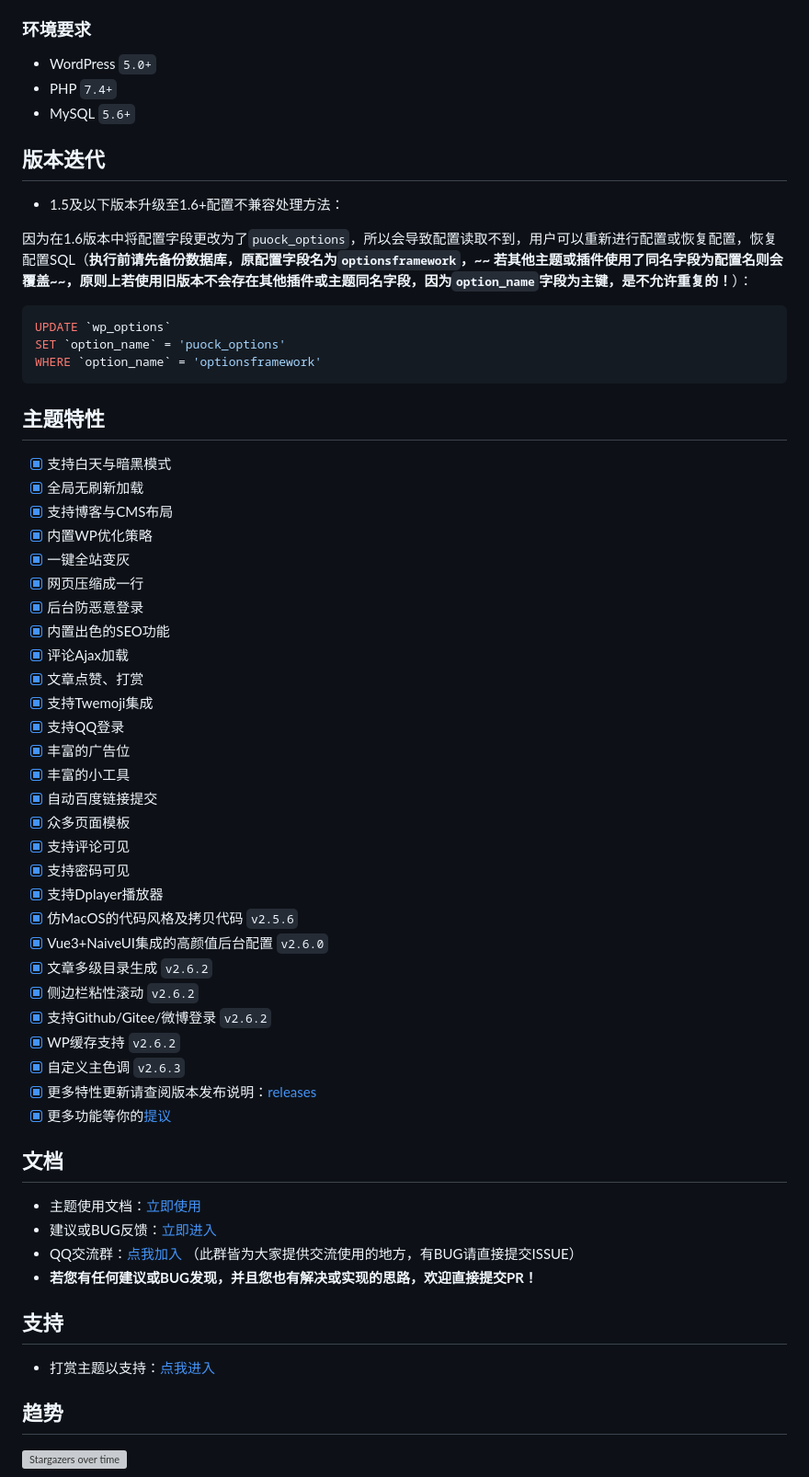
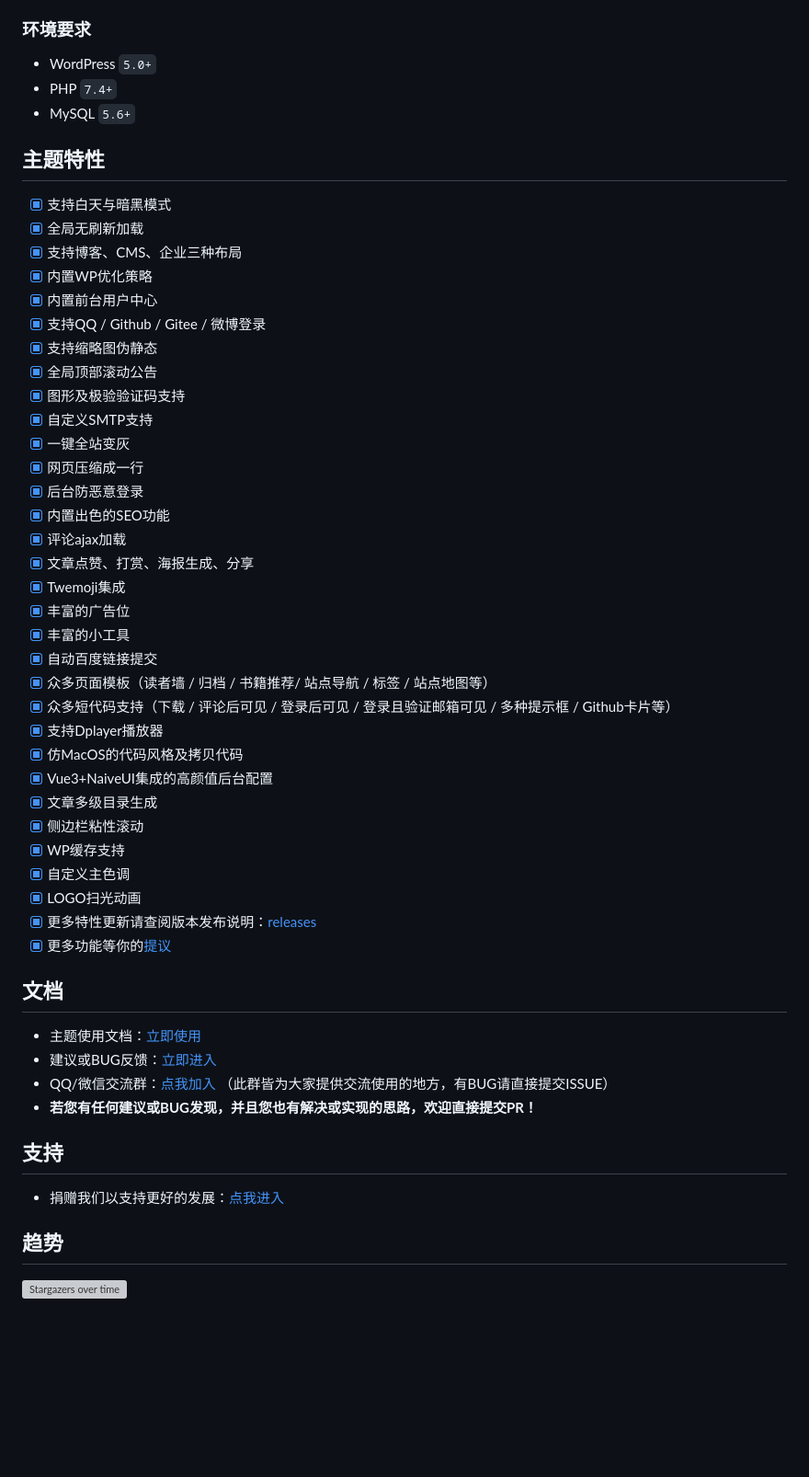
Before and after one commit to Licoy/wordpress-theme-puock, a Markdown page: README.md, the part around the change. Shown at 92% size. Drawn GitHub-style; blank space fills up the shorter version; grey boxes are pictures that could not be loaded.

````diff
--- a/README.md
+++ b/README.md
@@ -58,47 +58,38 @@
 - PHP `7.4+`
 - MySQL `5.6+`
 
-## 版本迭代
-
-- 1.5及以下版本升级至1.6+配置不兼容处理方法：
-
-因为在1.6版本中将配置字段更改为了`puock_options`，所以会导致配置读取不到，用户可以重新进行配置或恢复配置，恢复配置SQL（**执行前请先备份数据库，原配置字段名为`optionsframework`，~~
-若其他主题或插件使用了同名字段为配置名则会覆盖~~，原则上若使用旧版本不会存在其他插件或主题同名字段，因为`option_name`字段为主键，是不允许重复的！**）：
-
-```sql
-UPDATE `wp_options`
-SET `option_name` = 'puock_options'
-WHERE `option_name` = 'optionsframework'
-```
-
 ## 主题特性
 
 - [x] 支持白天与暗黑模式
 - [x] 全局无刷新加载
-- [x] 支持博客与CMS布局
+- [x] 支持博客、CMS、企业三种布局
 - [x] 内置WP优化策略
+- [x] 内置前台用户中心
+- [x] 支持QQ / Github / Gitee / 微博登录
+- [x] 支持缩略图伪静态
+- [x] 全局顶部滚动公告
+- [x] 图形及极验验证码支持
+- [x] 自定义SMTP支持
 - [x] 一键全站变灰
 - [x] 网页压缩成一行
 - [x] 后台防恶意登录
 - [x] 内置出色的SEO功能
-- [x] 评论Ajax加载
-- [x] 文章点赞、打赏
-- [x] 支持Twemoji集成
-- [x] 支持QQ登录
+- [x] 评论ajax加载
+- [x] 文章点赞、打赏、海报生成、分享
+- [x] Twemoji集成
 - [x] 丰富的广告位
 - [x] 丰富的小工具
 - [x] 自动百度链接提交
-- [x] 众多页面模板
-- [x] 支持评论可见
-- [x] 支持密码可见
+- [x] 众多页面模板（读者墙 / 归档 / 书籍推荐/ 站点导航 / 标签 / 站点地图等）
+- [x] 众多短代码支持（下载 / 评论后可见 / 登录后可见 / 登录且验证邮箱可见 / 多种提示框 / Github卡片等）
 - [x] 支持Dplayer播放器
-- [x] 仿MacOS的代码风格及拷贝代码 `v2.5.6`
-- [x] Vue3+NaiveUI集成的高颜值后台配置 `v2.6.0`
-- [x] 文章多级目录生成 `v2.6.2`
-- [x] 侧边栏粘性滚动 `v2.6.2`
-- [x] 支持Github/Gitee/微博登录 `v2.6.2`
-- [x] WP缓存支持 `v2.6.2`
-- [x] 自定义主色调 `v2.6.3`
+- [x] 仿MacOS的代码风格及拷贝代码
+- [x] Vue3+NaiveUI集成的高颜值后台配置
+- [x] 文章多级目录生成
+- [x] 侧边栏粘性滚动
+- [x] WP缓存支持
+- [x] 自定义主色调
+- [x] LOGO扫光动画
 - [x] 更多特性更新请查阅版本发布说明：[releases](https://github.com/Licoy/wordpress-theme-puock/releases)
 - [x] 更多功能等你的[提议](https://github.com/Licoy/wordpress-theme-puock/issues)
 
@@ -106,12 +97,12 @@ WHERE `option_name` = 'optionsframework'
 
 - 主题使用文档：[立即使用](https://www.licoy.cn/puock-doc.html)
 - 建议或BUG反馈：[立即进入](https://github.com/Licoy/wordpress-theme-puock/issues)
-- QQ交流群：[点我加入](https://licoy.cn/go/puock-update.php?r=qq_qun) （此群皆为大家提供交流使用的地方，有BUG请直接提交ISSUE）
+- QQ/微信交流群：[点我加入](https://licoy.cn/go/puock-update.php?r=qq_qun) （此群皆为大家提供交流使用的地方，有BUG请直接提交ISSUE）
 - **若您有任何建议或BUG发现，并且您也有解决或实现的思路，欢迎直接提交PR！**
 
 ## 支持
 
-- 打赏主题以支持：[点我进入](https://licoy.cn/go/zs/)
+- 捐赠我们以支持更好的发展：[点我进入](https://licoy.cn/puock-theme-sponsor.html)
 
 ## 趋势
 
````
Also changed, not shown: README_EN.md (+25 -27 lines).
